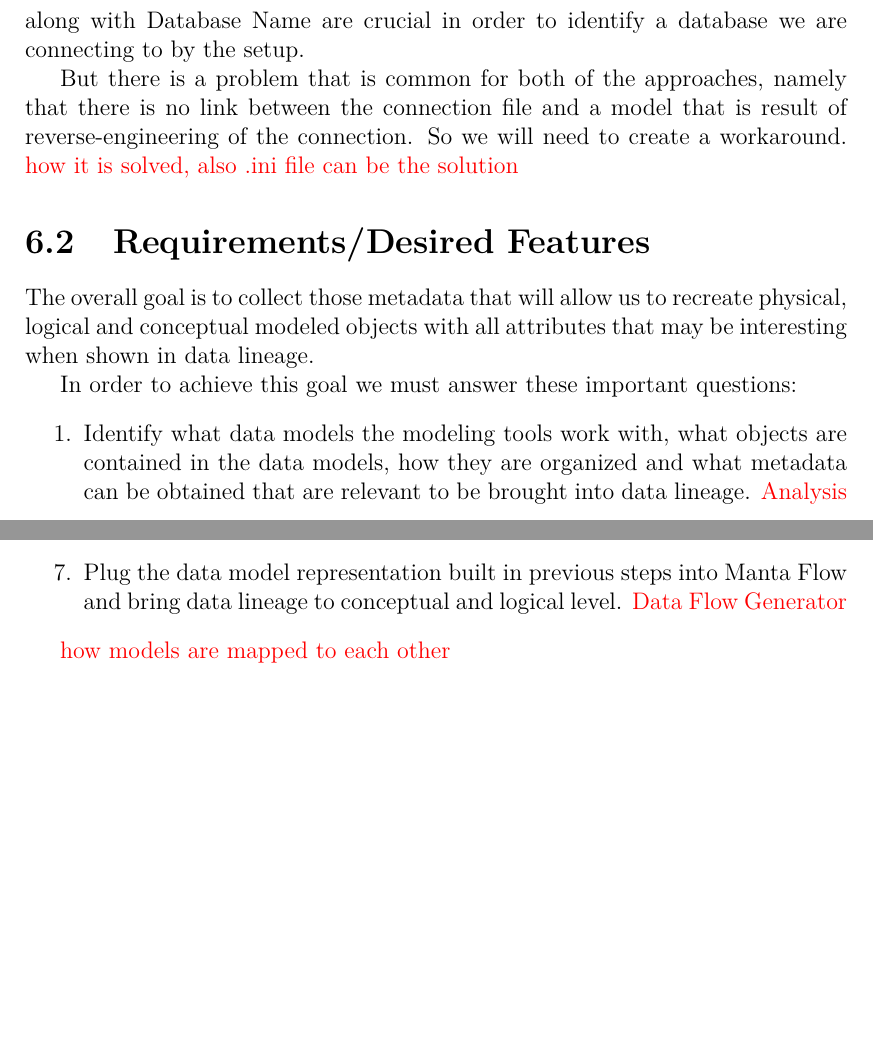
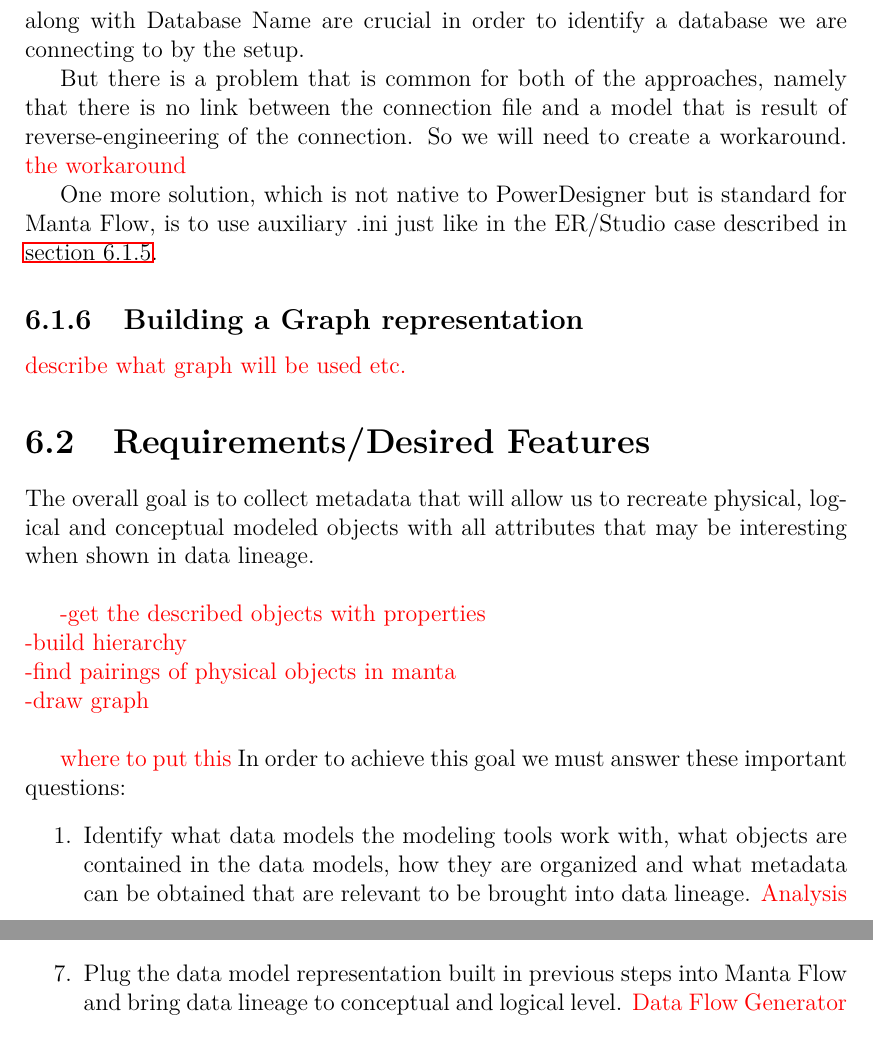
Before and after one commit to drobnyd/Thesis, a LaTeX thesis (en/thesis.tex, which reads en/solution_design.tex): two parts of page 41 of 49, joined at a grey line, cut so that both start at the same text, the shorter picture padded with empty space. Compiled offline with pdfLaTeX.

Commit message:
Subsection concerned by output graph added

```diff
--- a/en/solution_design.tex
+++ b/en/solution_design.tex
@@ -493,14 +497,26 @@
 Then the most important property of a JDBC .dcp file is JDBC connection URL - in other words connection string which should sufficiently define a connection.
 In case of native DBMS variant Server Name along with Database Name are crucial in order to identify a database we are connecting to by the setup.
 
-But there is a problem that is common for both of the approaches, namely that there is no link between the connection file and a model that is result of reverse-engineering of the connection. So we will need to create a workaround. \TODO{how it is solved, also .ini file can be the solution}
+But there is a problem that is common for both of the approaches, namely that there is no link between the connection file and a model that is result of reverse-engineering of the connection. So we will need to create a workaround. \TODO{the workaround}
+
+One more solution, which is not native to PowerDesigner but is standard for Manta Flow, is to use auxiliary .ini just like in the ER/Studio case described in \autoref{ini_connections}.
+
+\subsection{Building a Graph representation}
+
+\TODO{describe what graph will be used etc.}
+
 
 
 \section{Requirements/Desired Features}
 
-The overall goal is to collect those metadata that will allow us to recreate physical, logical and conceptual modeled objects with all attributes that may be interesting when shown in data lineage.
+The overall goal is to collect metadata that will allow us to recreate physical, logical and conceptual modeled objects with all attributes that may be interesting when shown in data lineage. \\
 
-In order to achieve this goal we must answer these important questions:
+\TODO{-get the described objects with properties \\
+-build hierarchy \\
+-find pairings of physical objects in manta\\
+-draw graph} \\
+
+\TODO{where to put this} In order to achieve this goal we must answer these important questions:
 \begin{enumerate}
 	\item Identify what data models the modeling tools work with, what objects are contained in the data models, how they are organized and what metadata can be obtained that are relevant to be brought into data lineage. \TODO{Analysis}
 	\item Find out what is the format of files that the tools save data models in. Together with how the data we assumed interesting in 1) can be reconstructed. \TODO{Analysis}
@@ -511,8 +527,6 @@
 	\item Plug the data model representation built in previous steps into Manta Flow and bring data lineage to conceptual and logical level. \TODO{Data Flow Generator}
 \end{enumerate}
 
-\TODO{how models are mapped to each other}
-
 \section{Architecture of the System}
 
 Metadata Extractor consists of two major parts where the first one handles ER/Studio models and the second one processes PowerDesigner files.
```
Also changed, not shown: en/thesis.pdf, en/solution_design.tex (10 more changed lines), 10 other files.
